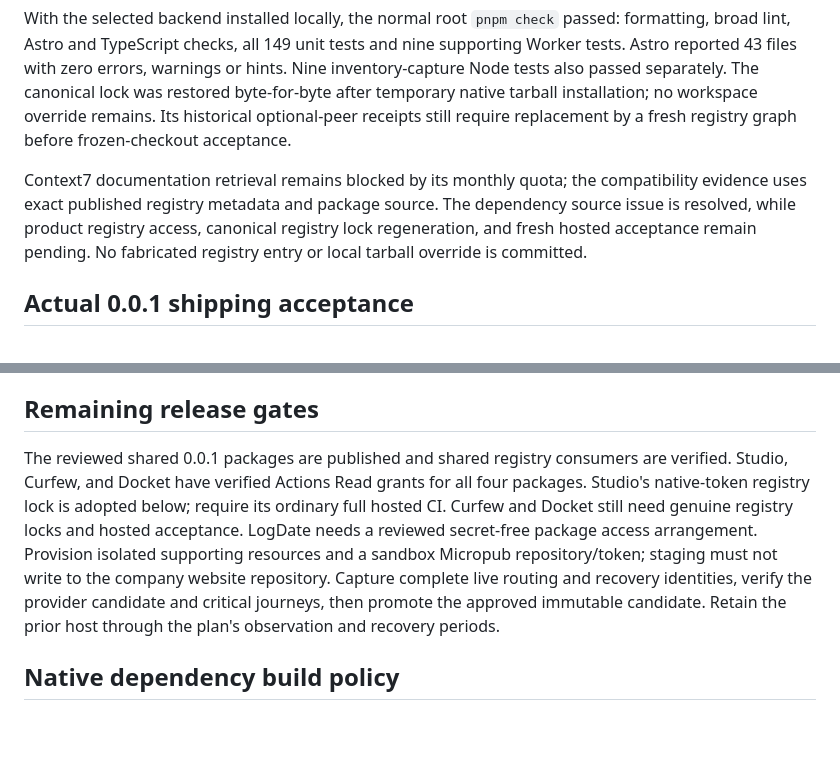
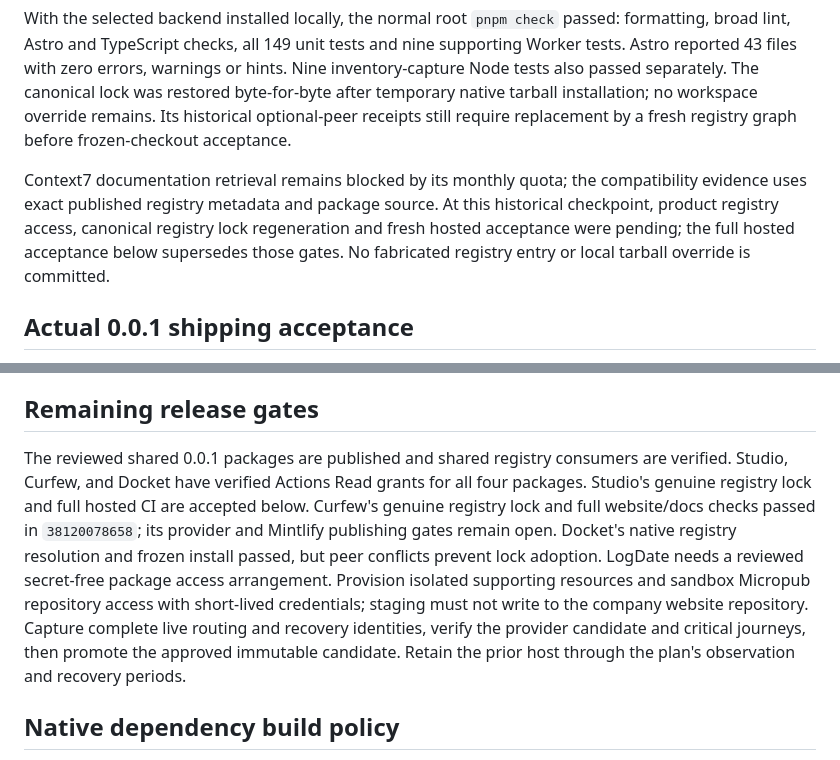
Before and after one commit to TheHypertextStudio/website, a Markdown page: docs/website-standardization-acceptance.md, 2 parts joined by grey strips. Rendered like a GitHub page; blank space fills up the shorter version.

```diff
--- a/docs/website-standardization-acceptance.md
+++ b/docs/website-standardization-acceptance.md
@@ -27,7 +27,7 @@ Broad lint now excludes the isolated tooling checkouts (`.superpowers`, `.studio
 
 With the selected backend installed locally, the normal root `pnpm check` passed: formatting, broad lint, Astro and TypeScript checks, all 149 unit tests and nine supporting Worker tests. Astro reported 43 files with zero errors, warnings or hints. Nine inventory-capture Node tests also passed separately. The canonical lock was restored byte-for-byte after temporary native tarball installation; no workspace override remains. Its historical optional-peer receipts still require replacement by a fresh registry graph before frozen-checkout acceptance.
 
-Context7 documentation retrieval remains blocked by its monthly quota; the compatibility evidence uses exact published registry metadata and package source. The dependency source issue is resolved, while product registry access, canonical registry lock regeneration, and fresh hosted acceptance remain pending. No fabricated registry entry or local tarball override is committed.
+Context7 documentation retrieval remains blocked by its monthly quota; the compatibility evidence uses exact published registry metadata and package source. At this historical checkpoint, product registry access, canonical registry lock regeneration and fresh hosted acceptance were pending; the full hosted acceptance below supersedes those gates. No fabricated registry entry or local tarball override is committed.
 
 ## Actual 0.0.1 shipping acceptance
 
@@ -43,7 +43,7 @@ Exact package metadata, the temporary frozen lock, source package-manifest diges
 
 ## Remaining release gates
 
-The reviewed shared 0.0.1 packages are published and shared registry consumers are verified. Studio, Curfew, and Docket have verified Actions Read grants for all four packages. Studio's native-token registry lock is adopted below; require its ordinary full hosted CI. Curfew and Docket still need genuine registry locks and hosted acceptance. LogDate needs a reviewed secret-free package access arrangement. Provision isolated supporting resources and a sandbox Micropub repository/token; staging must not write to the company website repository. Capture complete live routing and recovery identities, verify the provider candidate and critical journeys, then promote the approved immutable candidate. Retain the prior host through the plan's observation and recovery periods.
+The reviewed shared 0.0.1 packages are published and shared registry consumers are verified. Studio, Curfew, and Docket have verified Actions Read grants for all four packages. Studio's genuine registry lock and full hosted CI are accepted below. Curfew's genuine registry lock and full website/docs checks passed in `38120078658`; its provider and Mintlify publishing gates remain open. Docket's native registry resolution and frozen install passed, but peer conflicts prevent lock adoption. LogDate needs a reviewed secret-free package access arrangement. Provision isolated supporting resources and sandbox Micropub repository access with short-lived credentials; staging must not write to the company website repository. Capture complete live routing and recovery identities, verify the provider candidate and critical journeys, then promote the approved immutable candidate. Retain the prior host through the plan's observation and recovery periods.
 
 ## Native dependency build policy
 
```
Also changed, not shown: other parts of docs/website-standardization-acceptance.md (+17 -3 lines), docs/configuration.md (+3 -1 lines), 1 other file.
